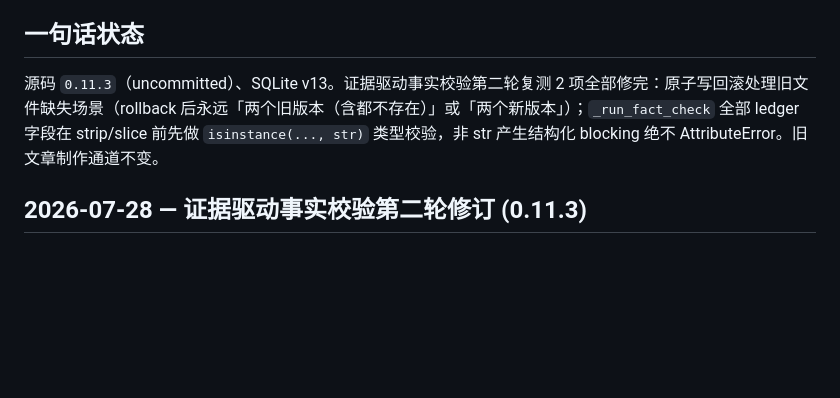
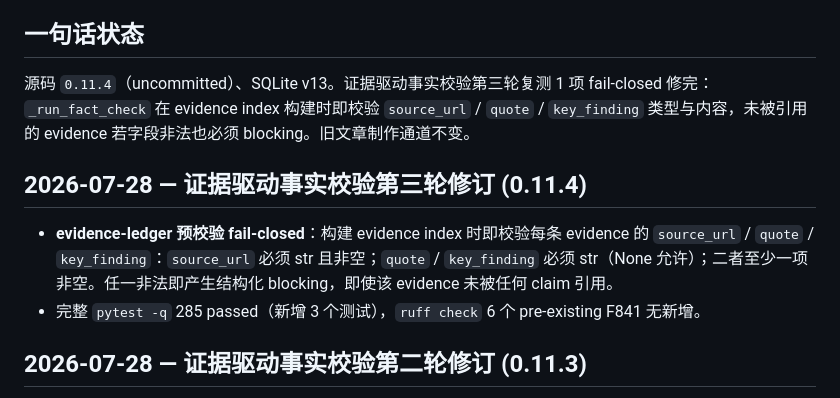
Before and after one commit to k1986917-dotcom/seo-ops-system, a Markdown page: HANDOFF.md, the part around the change. GitHub-like rendering; blank space fills up the shorter version.

```diff
--- a/HANDOFF.md
+++ b/HANDOFF.md
@@ -4,7 +4,12 @@
 
 ## 一句话状态
 
-源码 `0.11.3`（uncommitted）、SQLite v13。证据驱动事实校验第二轮复测 2 项全部修完：原子写回滚处理旧文件缺失场景（rollback 后永远「两个旧版本（含都不存在）」或「两个新版本」）；`_run_fact_check` 全部 ledger 字段在 strip/slice 前先做 `isinstance(..., str)` 类型校验，非 str 产生结构化 blocking 绝不 AttributeError。旧文章制作通道不变。
+源码 `0.11.4`（uncommitted）、SQLite v13。证据驱动事实校验第三轮复测 1 项 fail-closed 修完：`_run_fact_check` 在 evidence index 构建时即校验 `source_url` / `quote` / `key_finding` 类型与内容，未被引用的 evidence 若字段非法也必须 blocking。旧文章制作通道不变。
+
+## 2026-07-28 — 证据驱动事实校验第三轮修订 (0.11.4)
+
+- **evidence-ledger 预校验 fail-closed**：构建 evidence index 时即校验每条 evidence 的 `source_url` / `quote` / `key_finding`：`source_url` 必须 str 且非空；`quote` / `key_finding` 必须 str（None 允许）；二者至少一项非空。任一非法即产生结构化 blocking，即使该 evidence 未被任何 claim 引用。
+- 完整 `pytest -q` 285 passed（新增 3 个测试），`ruff check` 6 个 pre-existing F841 无新增。
 
 ## 2026-07-28 — 证据驱动事实校验第二轮修订 (0.11.3)
 
```
Also changed, not shown: CHANGELOG.md (+11 -0 lines), docs/WORKLOG.md (+18 -0 lines).
